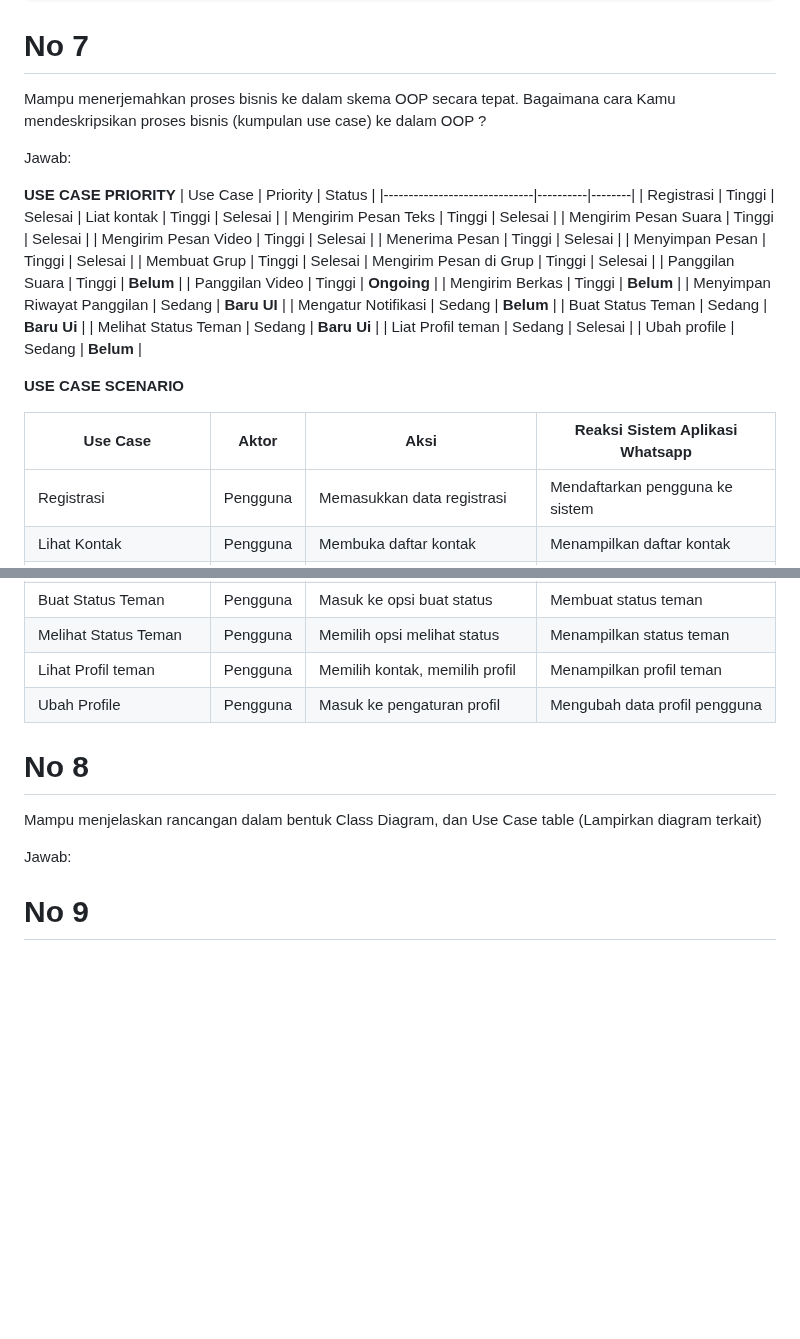
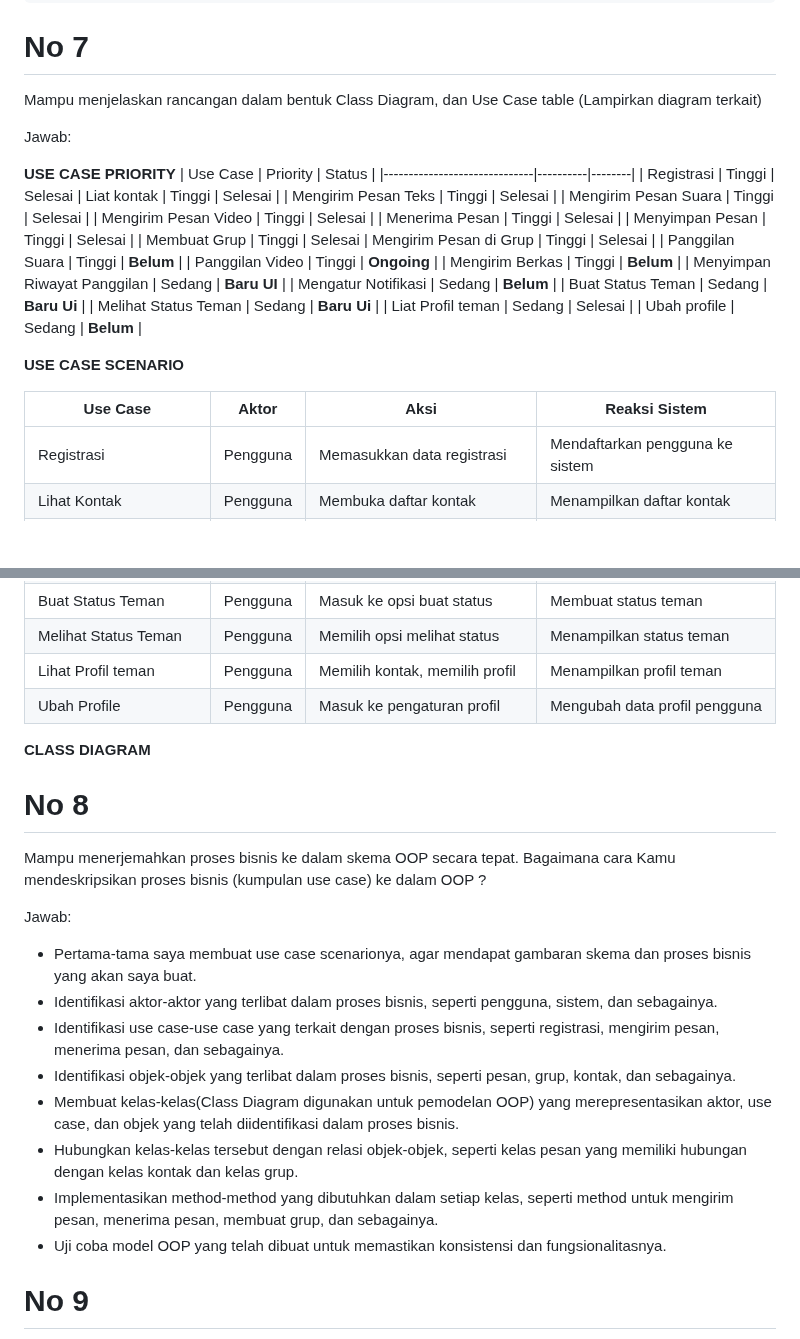
Before and after one commit to fikiap23/chatbro, a Markdown page: jawaban_job_interview.md, 2 parts joined by grey strips. Drawn GitHub-style; blank space fills up the shorter version.

Commit message:
uts no 8

```diff
--- a/jawaban_job_interview.md
+++ b/jawaban_job_interview.md
@@ -267,7 +267,7 @@ class _LoginScreenState extends ConsumerState<LoginScreen> {
 
 # No 7
 
-Mampu menerjemahkan proses bisnis ke dalam skema OOP secara tepat. Bagaimana cara Kamu mendeskripsikan proses bisnis (kumpulan use case) ke dalam OOP ?
+Mampu menjelaskan rancangan dalam bentuk Class Diagram, dan Use Case table (Lampirkan diagram terkait)
 
 Jawab:
 
@@ -295,7 +295,7 @@ Jawab:
 
 **USE CASE SCENARIO**
 
-| Use Case                    | Aktor    | Aksi                                    | Reaksi Sistem Aplikasi Whatsapp      |
+| Use Case                    | Aktor    | Aksi                                    | Reaksi Sistem                        |
 | --------------------------- | -------- | --------------------------------------- | ------------------------------------ |
 | Registrasi                  | Pengguna | Memasukkan data registrasi              | Mendaftarkan pengguna ke sistem      |
 | Lihat Kontak                | Pengguna | Membuka daftar kontak                   | Menampilkan daftar kontak            |
@@ -316,11 +316,22 @@ Jawab:
 | Lihat Profil teman          | Pengguna | Memilih kontak, memilih profil          | Menampilkan profil teman             |
 | Ubah Profile                | Pengguna | Masuk ke pengaturan profil              | Mengubah data profil pengguna        |
 
+**CLASS DIAGRAM**
+
 # No 8
 
-Mampu menjelaskan rancangan dalam bentuk Class Diagram, dan Use Case table (Lampirkan diagram terkait)
+Mampu menerjemahkan proses bisnis ke dalam skema OOP secara tepat. Bagaimana cara Kamu mendeskripsikan proses bisnis (kumpulan use case) ke dalam OOP ?
 
 Jawab:
+
+- Pertama-tama saya membuat use case scenarionya, agar mendapat gambaran skema dan proses bisnis yang akan saya buat.
+- Identifikasi aktor-aktor yang terlibat dalam proses bisnis, seperti pengguna, sistem, dan sebagainya.
+- Identifikasi use case-use case yang terkait dengan proses bisnis, seperti registrasi, mengirim pesan, menerima pesan, dan sebagainya.
+- Identifikasi objek-objek yang terlibat dalam proses bisnis, seperti pesan, grup, kontak, dan sebagainya.
+- Membuat kelas-kelas(Class Diagram digunakan untuk pemodelan OOP) yang merepresentasikan aktor, use case, dan objek yang telah diidentifikasi dalam proses bisnis.
+- Hubungkan kelas-kelas tersebut dengan relasi objek-objek, seperti kelas pesan yang memiliki hubungan dengan kelas kontak dan kelas grup.
+- Implementasikan method-method yang dibutuhkan dalam setiap kelas, seperti method untuk mengirim pesan, menerima pesan, membuat grup, dan sebagainya.
+- Uji coba model OOP yang telah dibuat untuk memastikan konsistensi dan fungsionalitasnya.
 
 # No 9
 
```
